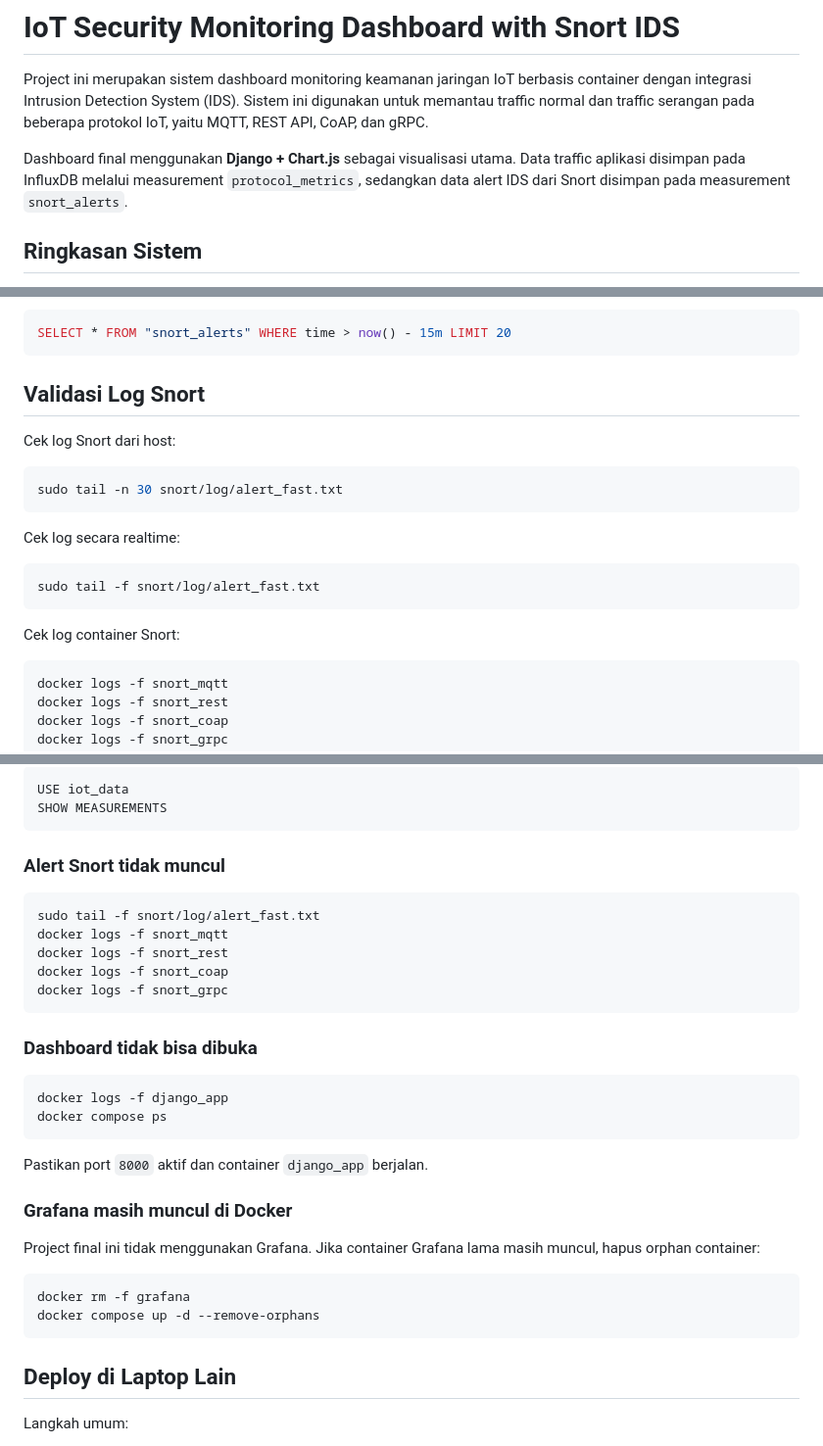
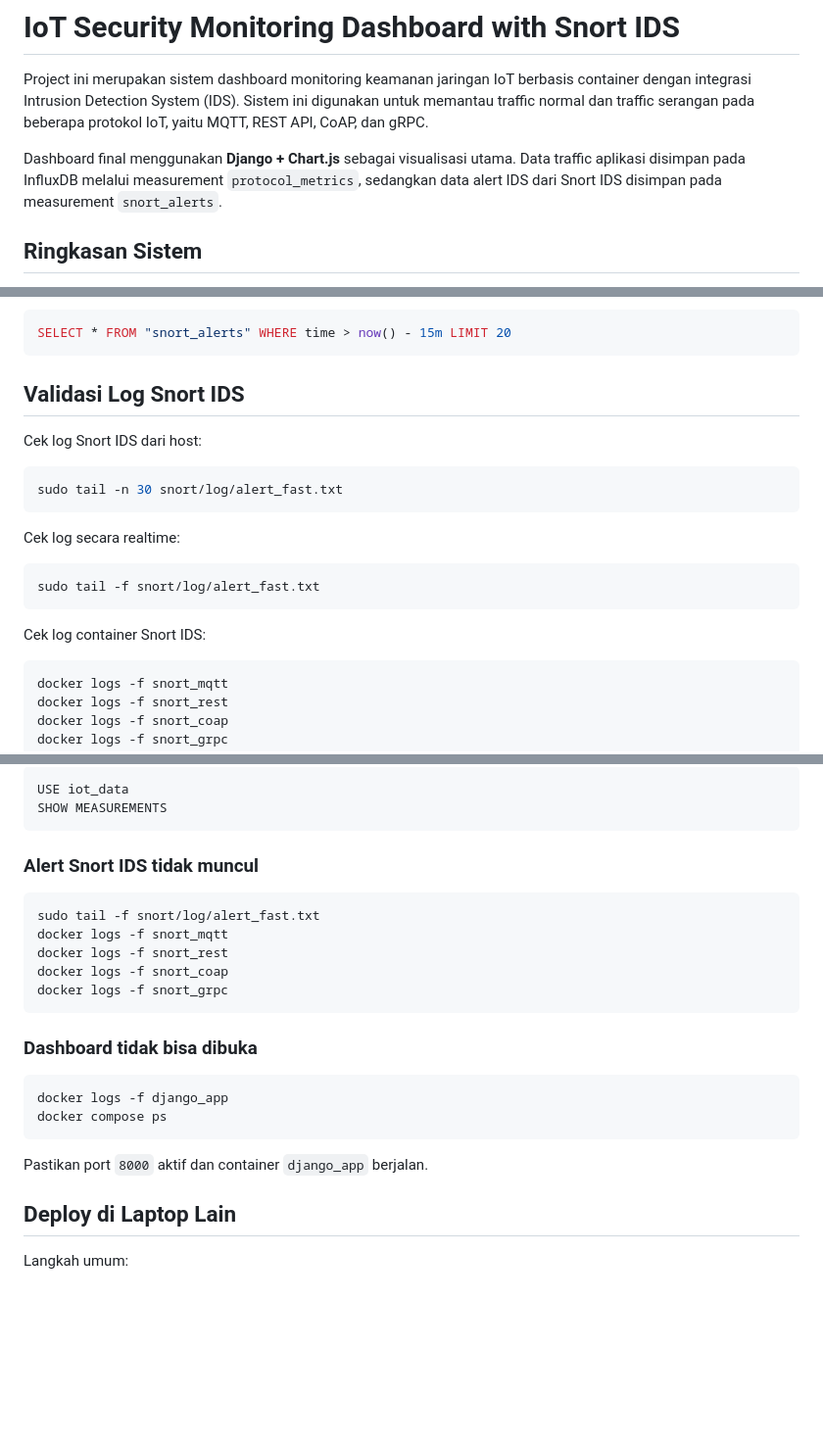
Before and after one commit to eliesersb/iotdashboardids, a Markdown page: README.md, 3 parts joined by grey strips. Shown at 98% size. GitHub-like rendering; blank space fills up the shorter version.

Commit message:
Clean README final

````diff
--- a/README.md
+++ b/README.md
@@ -2,7 +2,7 @@
 
 Project ini merupakan sistem dashboard monitoring keamanan jaringan IoT berbasis container dengan integrasi Intrusion Detection System (IDS). Sistem ini digunakan untuk memantau traffic normal dan traffic serangan pada beberapa protokol IoT, yaitu MQTT, REST API, CoAP, dan gRPC.
 
-Dashboard final menggunakan **Django + Chart.js** sebagai visualisasi utama. Data traffic aplikasi disimpan pada InfluxDB melalui measurement `protocol_metrics`, sedangkan data alert IDS dari Snort disimpan pada measurement `snort_alerts`.
+Dashboard final menggunakan **Django + Chart.js** sebagai visualisasi utama. Data traffic aplikasi disimpan pada InfluxDB melalui measurement `protocol_metrics`, sedangkan data alert IDS dari Snort IDS disimpan pada measurement `snort_alerts`.
 
 ## Ringkasan Sistem
 
@@ -273,9 +273,9 @@ Cek detail alert:
 SELECT * FROM "snort_alerts" WHERE time > now() - 15m LIMIT 20
 ```
 
-## Validasi Log Snort
+## Validasi Log Snort IDS
 
-Cek log Snort dari host:
+Cek log Snort IDS dari host:
 
 ```bash
 sudo tail -n 30 snort/log/alert_fast.txt
@@ -287,7 +287,7 @@ Cek log secara realtime:
 sudo tail -f snort/log/alert_fast.txt
 ```
 
-Cek log container Snort:
+Cek log container Snort IDS:
 
 ```bash
 docker logs -f snort_mqtt
@@ -360,7 +360,7 @@ USE iot_data
 SHOW MEASUREMENTS
 ```
 
-### Alert Snort tidak muncul
+### Alert Snort IDS tidak muncul
 
 ```bash
 sudo tail -f snort/log/alert_fast.txt
@@ -378,15 +378,6 @@ docker compose ps
 ```
 
 Pastikan port `8000` aktif dan container `django_app` berjalan.
-
-### Grafana masih muncul di Docker
-
-Project final ini tidak menggunakan Grafana. Jika container Grafana lama masih muncul, hapus orphan container:
-
-```bash
-docker rm -f grafana
-docker compose up -d --remove-orphans
-```
 
 ## Deploy di Laptop Lain
 
````
Also changed, not shown: other parts of README.md (+2 -2 lines).
